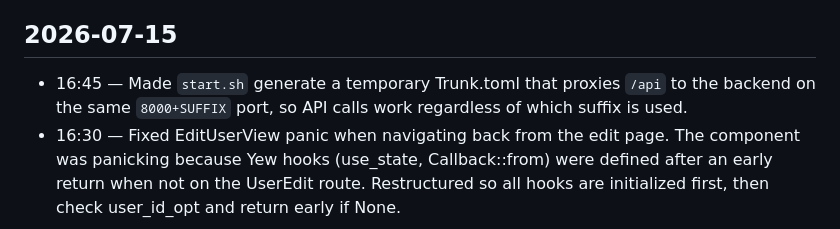
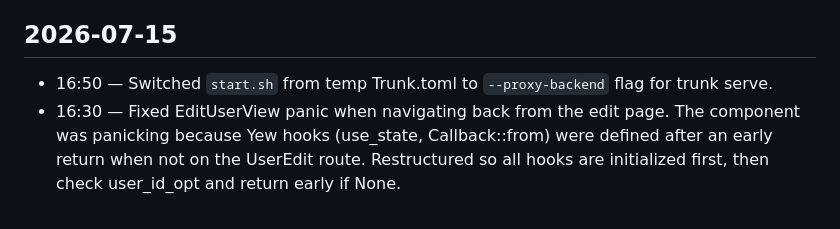
Before and after one commit to marcdurham/service-break, a Markdown page: CHANGELOG.md, the part around the change. Rendered like a GitHub page.

Commit message:
chore: log proxy-backend change in changelog

```diff
--- a/CHANGELOG.md
+++ b/CHANGELOG.md
@@ -6,7 +6,7 @@ short description.
 
 ## 2026-07-15
 
-- 16:45 — Made `start.sh` generate a temporary Trunk.toml that proxies `/api` to the backend on the same `8000+SUFFIX` port, so API calls work regardless of which suffix is used.
+- 16:50 — Switched `start.sh` from temp Trunk.toml to `--proxy-backend` flag for trunk serve.
 - 16:30 — Fixed EditUserView panic when navigating back from the edit page. The component was panicking because Yew hooks (use_state, Callback::from) were defined after an early return when not on the UserEdit route. Restructured so all hooks are initialized first, then check user_id_opt and return early if None.
 
 ## 2026-07-14
```
